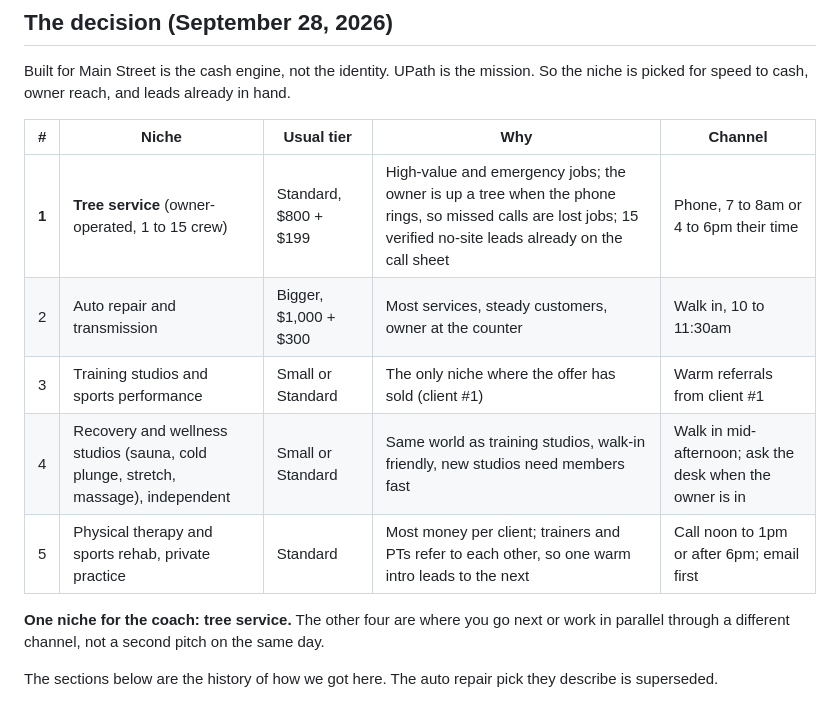
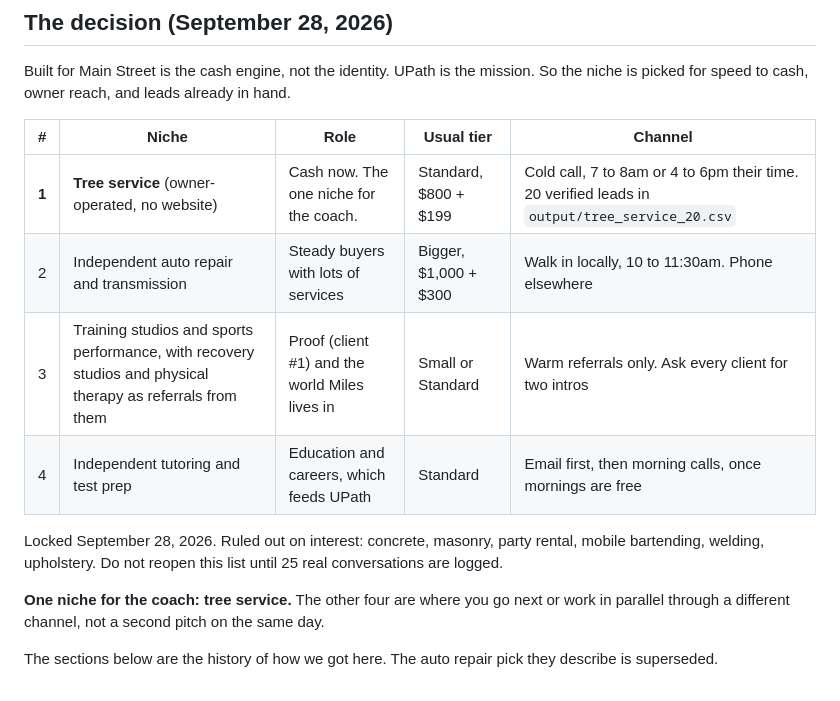
Before and after one commit to millytest2/builtfor, a Markdown page: docs/FOCUS.md, the part around the change. Drawn GitHub-style.

Commit message:
Lock the final four niches in FOCUS.md
Co-Authored-By: Claude Opus 5.5 <noreply@anthropic.com>
Claude-Session: https://claude.ai/code/session_013PmzAvUBgK1LQf1LE3j9pT

```diff
--- a/docs/FOCUS.md
+++ b/docs/FOCUS.md
@@ -8,13 +8,16 @@ The one-page answer. The models behind it are in `docs/niche_*.py` and
 Built for Main Street is the cash engine, not the identity. UPath is the mission.
 So the niche is picked for speed to cash, owner reach, and leads already in hand.
 
-| # | Niche | Usual tier | Why | Channel |
+| # | Niche | Role | Usual tier | Channel |
 |---|---|---|---|---|
-| **1** | **Tree service** (owner-operated, 1 to 15 crew) | Standard, $800 + $199 | High-value and emergency jobs; the owner is up a tree when the phone rings, so missed calls are lost jobs; 15 verified no-site leads already on the call sheet | Phone, 7 to 8am or 4 to 6pm their time |
-| 2 | Auto repair and transmission | Bigger, $1,000 + $300 | Most services, steady customers, owner at the counter | Walk in, 10 to 11:30am |
-| 3 | Training studios and sports performance | Small or Standard | The only niche where the offer has sold (client #1) | Warm referrals from client #1 |
-| 4 | Recovery and wellness studios (sauna, cold plunge, stretch, massage), independent | Small or Standard | Same world as training studios, walk-in friendly, new studios need members fast | Walk in mid-afternoon; ask the desk when the owner is in |
-| 5 | Physical therapy and sports rehab, private practice | Standard | Most money per client; trainers and PTs refer to each other, so one warm intro leads to the next | Call noon to 1pm or after 6pm; email first |
+| **1** | **Tree service** (owner-operated, no website) | Cash now. The one niche for the coach. | Standard, $800 + $199 | Cold call, 7 to 8am or 4 to 6pm their time. 20 verified leads in `output/tree_service_20.csv` |
+| 2 | Independent auto repair and transmission | Steady buyers with lots of services | Bigger, $1,000 + $300 | Walk in locally, 10 to 11:30am. Phone elsewhere |
+| 3 | Training studios and sports performance, with recovery studios and physical therapy as referrals from them | Proof (client #1) and the world Miles lives in | Small or Standard | Warm referrals only. Ask every client for two intros |
+| 4 | Independent tutoring and test prep | Education and careers, which feeds UPath | Standard | Email first, then morning calls, once mornings are free |
+
+Locked September 28, 2026. Ruled out on interest: concrete, masonry, party rental,
+mobile bartending, welding, upholstery. Do not reopen this list until 25 real
+conversations are logged.
 
 **One niche for the coach: tree service.** The other four are where you go next or
 work in parallel through a different channel, not a second pitch on the same day.
```
Also changed, not shown: CLAUDE.md (+1 -1 lines).
